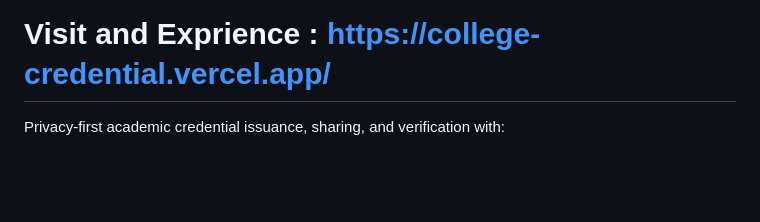
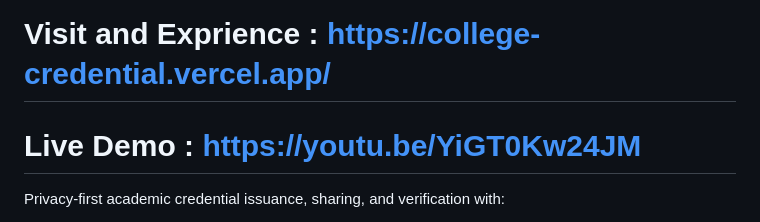
Before and after one commit to kritlunkad/college_credential, a Markdown page: README.md, the part around one of its changes. Drawn GitHub-style; blank space fills up the shorter version.

Commit message:
Update README with live demo link and images
Added a live demo link and updated image references in the README.

```diff
--- a/README.md
+++ b/README.md
@@ -1,5 +1,6 @@
 # CredChain
 # Visit and Exprience : https://college-credential.vercel.app/
+# Live Demo : https://youtu.be/YiGT0Kw24JM
 
 Privacy-first academic credential issuance, sharing, and verification with:
 - Verifiable Credentials (W3C-style JSON)
```
Also changed, not shown: other parts of README.md (+3 -0 lines).
